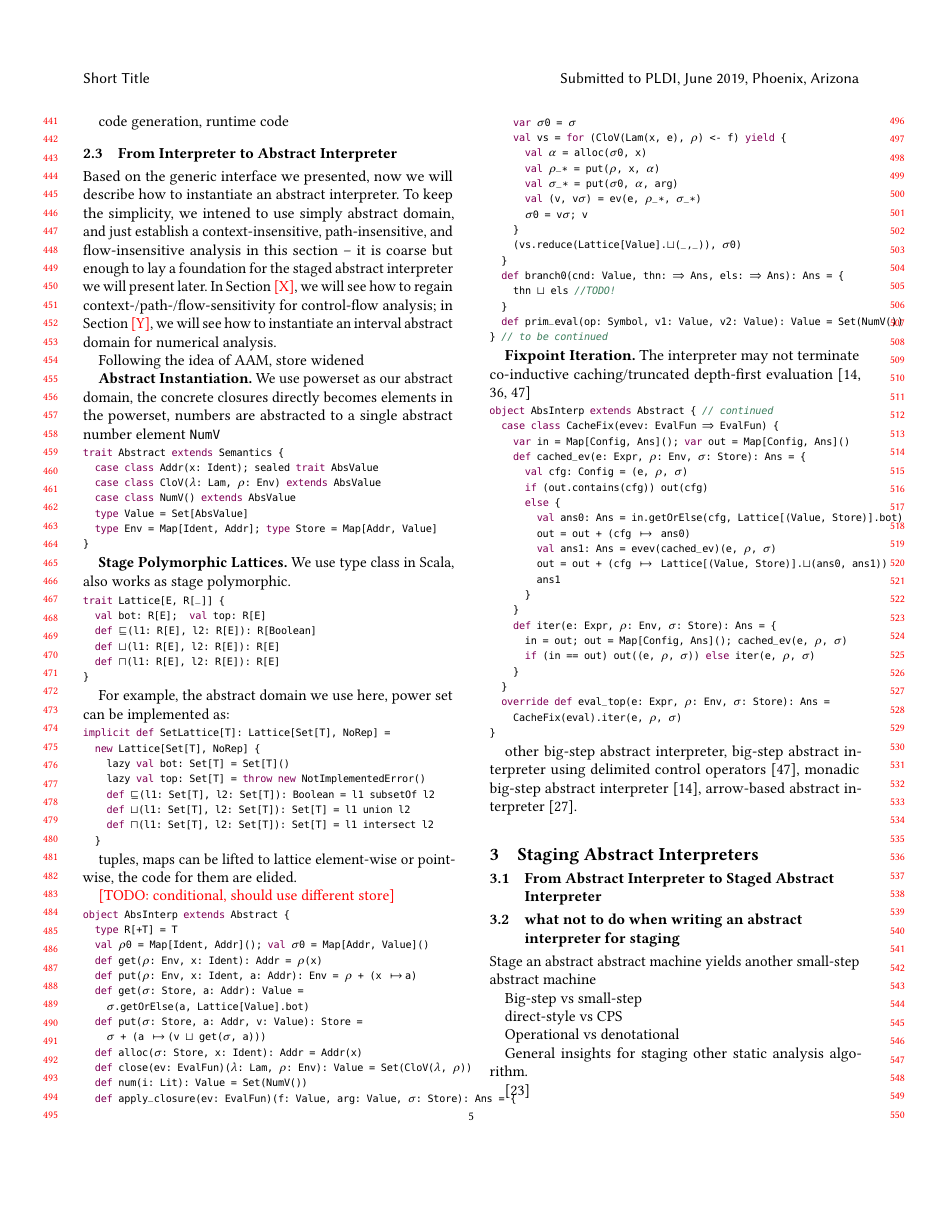
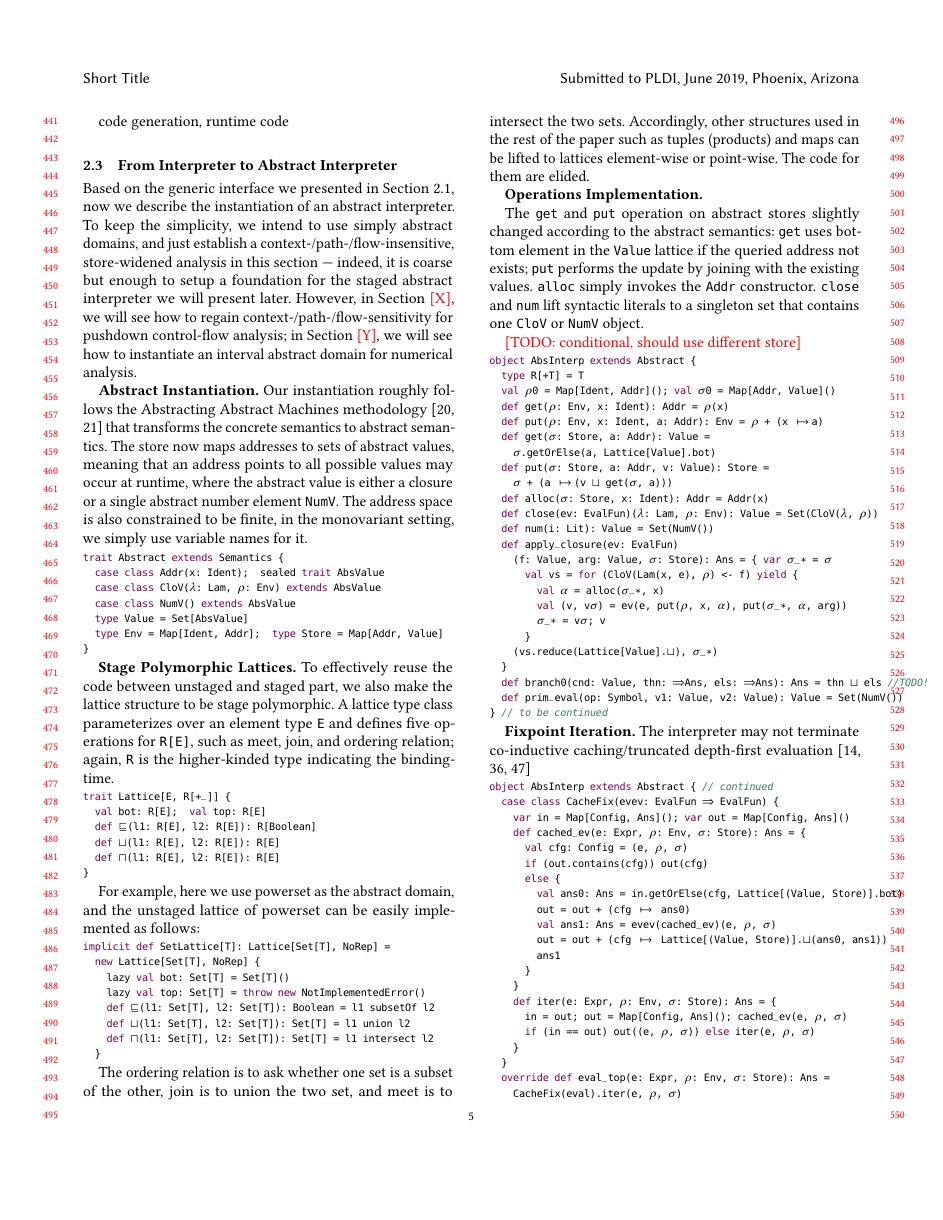
Before and after one commit to Generative-Program-Analysis/GenSym, a LaTeX paper (paper/paper.tex, which reads paper/22_bg_abs.tex): page 5 of 9. Compiled offline with pdfLaTeX.

Commit message:
work on paper

```diff
--- a/paper/22_bg_abs.tex
+++ b/paper/22_bg_abs.tex
@@ -1,33 +1,39 @@
 \subsection{From Interpreter to Abstract Interpreter}
 
-Based on the generic interface we presented, now we will describe how to instantiate an abstract interpreter.
-To keep the simplicity, we intened to use simply abstract domain, and just establish a context-insensitive,
-path-insensitive, and flow-insensitive analysis in this section -- it is coarse but enough to lay a foundation for
-the staged abstract interpreter we will present later.
-In Section \note{X}, we will see how to regain
-context-/path-/flow-sensitivity for control-flow analysis; in Section \note{Y}, we will see how to
-instantiate an interval abstract domain for numerical analysis.
-
-Following the idea of AAM, store widened
+Based on the generic interface we presented in Section~\ref{bg_lang}, now we describe the instantiation of an
+abstract interpreter.
+To keep the simplicity, we intend to use simply abstract domains, and just establish a
+context-/path-/flow-insensitive, store-widened analysis in this section --- indeed, it is coarse
+but enough to setup a foundation for the staged abstract interpreter we will present later.
+However, in Section \note{X}, we will see how to regain context-/path-/flow-sensitivity
+for pushdown control-flow analysis; in Section \note{Y}, we will see how to instantiate
+an interval abstract domain for numerical analysis.
 
 \textbf{Abstract Instantiation.}
-We use powerset as our abstract domain, the concrete closures directly becomes elements in the powerset, numbers
-are abstracted to a single abstract number element \texttt{NumV}
+Our instantiation roughly follows the Abstracting Abstract Machines methodology
+\cite{DBLP:conf/icfp/HornM10, DBLP:journals/jfp/HornM12} that transforms the concrete semantics
+to abstract semantics. The store now maps addresses to sets of abstract values, meaning that an address points
+to all possible values may occur at runtime, where the abstract value is either a closure or
+a single abstract number element \texttt{NumV}. The address space is also
+constrained to be finite, in the monovariant setting, we simply use variable names for it.
 
 \begin{lstlisting}
 trait Abstract extends Semantics {
-  case class Addr(x: Ident); sealed trait AbsValue
+  case class Addr(x: Ident);  sealed trait AbsValue
   case class CloV($\lambda$: Lam, $\rho$: Env) extends AbsValue
   case class NumV() extends AbsValue
   type Value = Set[AbsValue]
-  type Env = Map[Ident, Addr]; type Store = Map[Addr, Value]
+  type Env = Map[Ident, Addr];  type Store = Map[Addr, Value]
 }
 \end{lstlisting}
 
 \textbf{Stage Polymorphic Lattices.}
-We use type class in Scala, also works as stage polymorphic.
+To effectively reuse the code between unstaged and staged part, we also make the lattice structure to
+be stage polymorphic. A lattice type class parameterizes over an element type \texttt{E} and defines
+five operations for \texttt{R[E]}, such as meet, join, and ordering relation; again, \texttt{R}
+is the higher-kinded type indicating the binding-time.
 \begin{lstlisting}
-trait Lattice[E, R[_]] {
+trait Lattice[E, R[+_]] {
   val bot: R[E];  val top: R[E]
   def $\sqsubseteq$(l1: R[E], l2: R[E]): R[Boolean]
   def $\sqcup$(l1: R[E], l2: R[E]): R[E]
@@ -35,7 +41,8 @@ trait Lattice[E, R[_]] {
 }
 \end{lstlisting}
 
-For example, the abstract domain we use here, power set can be implemented as:
+For example, here we use powerset as the abstract domain, and the unstaged lattice
+of powerset can be easily implemented as follows:
 
 \begin{lstlisting}
 implicit def SetLattice[T]: Lattice[Set[T], NoRep] =
@@ -48,10 +55,22 @@ implicit def SetLattice[T]: Lattice[Set[T], NoRep] =
   }
 \end{lstlisting}
 
-tuples, maps can be lifted to lattice element-wise or point-wise, the code for them are elided.
+The ordering relation is to ask whether one set is a subset of the other,
+join is to union the two set, and meet is to intersect the two sets.
+Accordingly, other structures used in the rest of the paper such as tuples
+(products) and maps can be lifted to lattices element-wise or point-wise.
+The code for them are elided.
+
+\textbf{Operations Implementation.}
+
+The @get@ and @put@ operation on abstract stores slightly changed according to
+the abstract semantics: @get@ uses bottom element in the @Value@ lattice if the queried
+address not exists; @put@ performs the update by joining with the existing values.
+@alloc@ simply invokes the @Addr@ constructor.
+\texttt{close} and \texttt{num} lift syntactic literals to a singleton set that
+contains one \texttt{CloV} or \texttt{NumV} object.
 
 \todo{conditional, should use different store}
-
 \begin{lstlisting}
 object AbsInterp extends Abstract {
   type R[+T] = T
@@ -65,20 +84,16 @@ object AbsInterp extends Abstract {
   def alloc($\sigma$: Store, x: Ident): Addr = Addr(x)
   def close(ev: EvalFun)($\lambda$: Lam, $\rho$: Env): Value = Set(CloV($\lambda$, $\rho$))
   def num(i: Lit): Value = Set(NumV())
-  def apply_closure(ev: EvalFun)(f: Value, arg: Value, $\sigma$: Store): Ans = {
-    var $\sigma$0 = $\sigma$
-    val vs = for (CloV(Lam(x, e), $\rho$) <- f) yield {
-      val $\alpha$ = alloc($\sigma$0, x)
-      val $\rho$_* = put($\rho$, x, $\alpha$)
-      val $\sigma$_* = put($\sigma$0, $\alpha$, arg)
-      val (v, v$\sigma$) = ev(e, $\rho$_*, $\sigma$_*)
-      $\sigma$0 = v$\sigma$; v
-    }
-    (vs.reduce(Lattice[Value].$\sqcup$(_,_)), $\sigma$0)
+  def apply_closure(ev: EvalFun)
+    (f: Value, arg: Value, $\sigma$: Store): Ans = { var $\sigma$_* = $\sigma$
+      val vs = for (CloV(Lam(x, e), $\rho$) <- f) yield {
+        val $\alpha$ = alloc($\sigma$_*, x)
+        val (v, v$\sigma$) = ev(e, put($\rho$, x, $\alpha$), put($\sigma$_*, $\alpha$, arg))
+        $\sigma$_* = v$\sigma$; v
+      }
+    (vs.reduce(Lattice[Value].$\sqcup$), $\sigma$_*)
   }
-  def branch0(cnd: Value, thn: => Ans, els: => Ans): Ans = {
-    thn $\sqcup$ els //TODO!
-  }
+  def branch0(cnd: Value, thn: =>Ans, els: =>Ans): Ans = thn $\sqcup$ els //TODO!
   def prim_eval(op: Symbol, v1: Value, v2: Value): Value = Set(NumV())
 } // to be continued
 \end{lstlisting}
```
Also changed, not shown: paper/paper.tex (+5 -0 lines).
